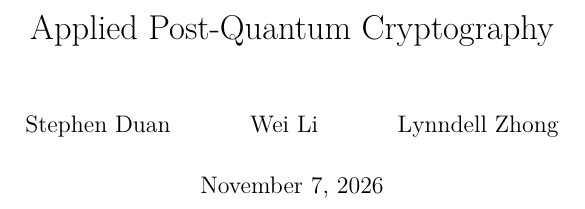
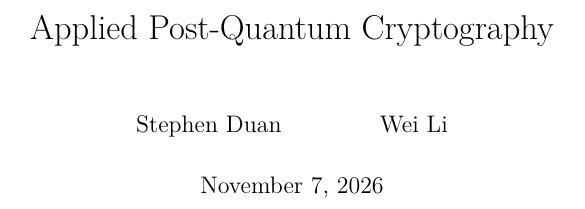
Before and after one commit to AppliedPQC/AppliedPQC, a LaTeX thesis (apqc.tex): part of page 1 of 285, cut so that both start at the same text. Compiled offline with pdfLaTeX.

Commit message:
Remove Lynndell Zhong from the author list (#48)

```diff
--- a/apqc.tex
+++ b/apqc.tex
@@ -64,7 +64,7 @@
 }
 
 \title{Applied Post-Quantum Cryptography}
-\author{Stephen Duan \and Wei Li \and Lynndell Zhong}
+\author{Stephen Duan \and Wei Li}
 \date{\today}
 
 \begin{document}
```
